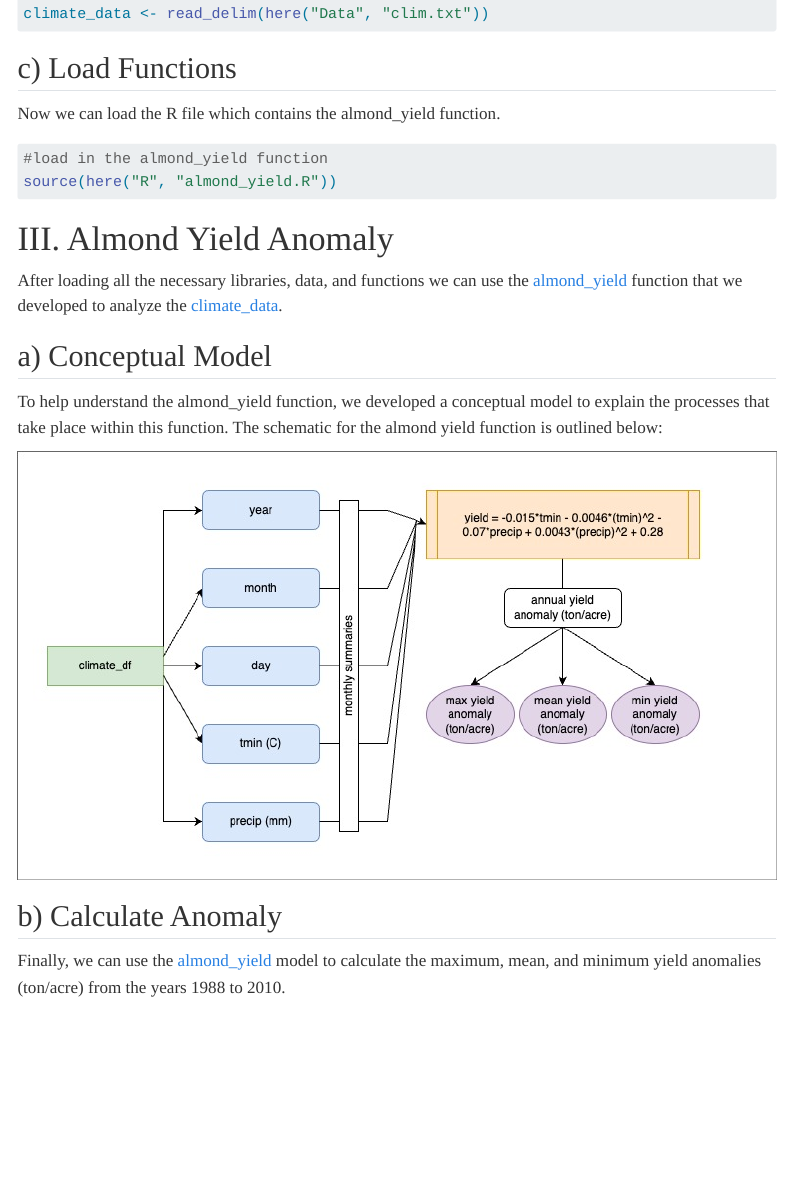
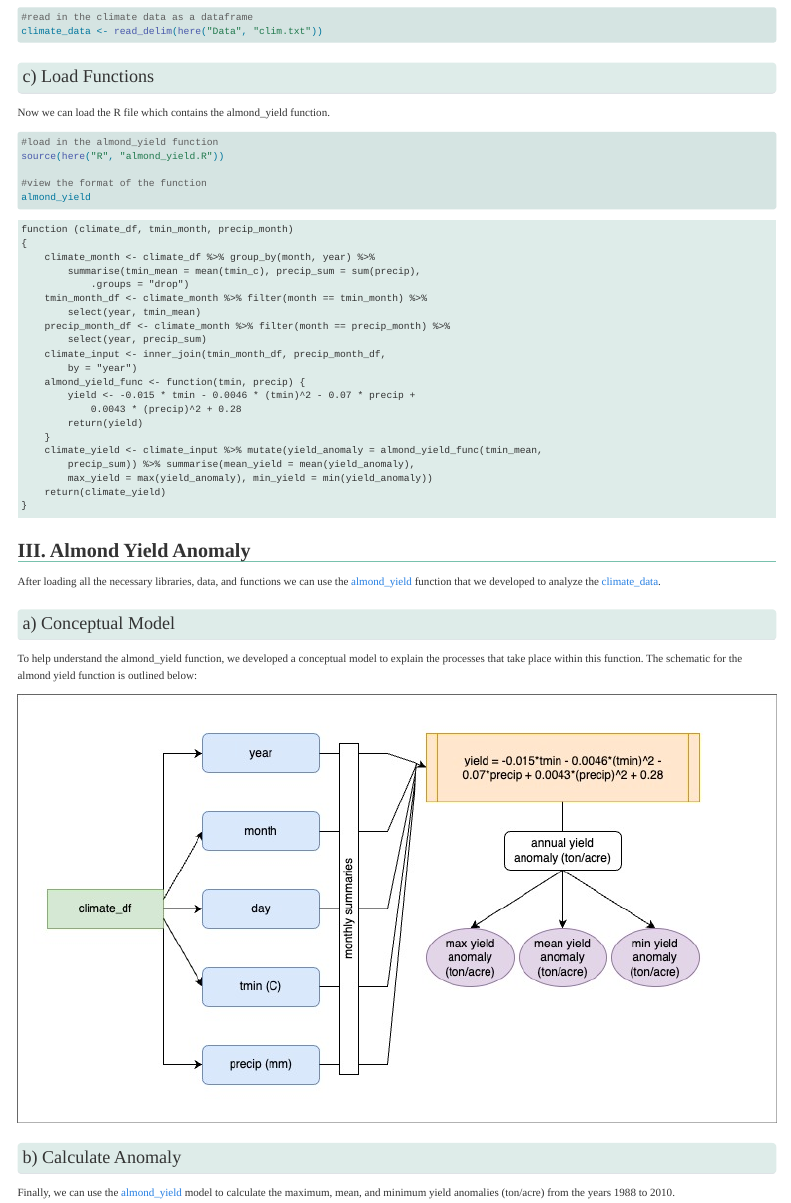
Before and after one commit to jadenorli/eds-230-hw2, a Quarto document (Code/EDS_230_HW2.qmd): the page in a window 1100 px wide, from 1030 px down before the commit and from 660 px down after it. Rendered offline with R 4.5, knitr and Pandoc in place of Quarto, with nearby package versions; menus at the side of the page are left out.

Commit message:
updating custom.css file with most recent edits

````diff
--- a/Code/EDS_230_HW2.qmd
+++ b/Code/EDS_230_HW2.qmd
@@ -68,6 +68,8 @@
 #load in the almond_yield function
 source(here("R", "almond_yield.R"))
 
+#view the format of the function
+almond_yield
 ```
 
 
--- a/Code/custom.css
+++ b/Code/custom.css
@@ -1,19 +1,66 @@
 
-/* set the aesthetics for the body of the document */
-body {
-  font-family: "Times New Roman", Times, serif; /*set the font to Times New Roman */
+/* Title Aesthetics */
+.title {
+  font-family: "Times New Roman", Times, serif;
+  font-size: 2.75rem;
+  font-weight: bold;
+  border-bottom: 0px;
+  text-align: center;
+  margin-bottom: 3.75rem;
 }
 
-/* set the aesthetics for the headers of the document */
-h1, h2, h3, h4, h5, h6, h7 {
+/* Main Body Aesthetics */
+body {
+  font-size: 1.1rem;
+  margin: 0;
   font-family: "Times New Roman", Times, serif;
 }
 
-/* set the aesthetics for the main title of the document */
-h1.title {
-  font-size: 40px;
+
+/* Header h1 Aesthetics */
+h1, .h1 {
+  font-family: "Times New Roman", Times, serif;
+  font-size: 2rem;
   font-weight: bold;
-  text-align: center;
+  border-bottom: 0.125rem solid #78c1ad; /* Underline effect */
+}
+
+/* Header h2 Aesthetics */
+h2, .h2 {
+  font-family: "Times New Roman", Times, serif;
+  font-size: 1.8rem;
+  background-color:  rgba(174, 209, 200, 0.4) !important;
+  border-radius: 0.4rem !important;
+  padding: 0.5rem; /* ensures text doesn't touch rounded edges */
+}
+
+/* Header h3 Aesthetics */
+h3, .h3 {
+  font-family: "Times New Roman", Times, serif;
+  font-size: 1.6rem;
+}
+
+/* Header h4 Aesthetics */
+h4, .h4 {
+  font-family: "Times New Roman", Times, serif;
+  font-size: 1.4rem;
+  text-indent: 0.5rem;
+  color: #78c1ad;
+  margin-left: 1rem;
+}
+
+
+/* Table of Contents Title Aesthetics */
+#toc-title {
+  font-size: 1.05rem;
+  font-weight: bold;
+  text-indent: 0rem;
+}
+
+
+/* Code Folding Aesthetics */
+pre {
+  background-color:  rgba(174, 209, 200, 0.4) !important; /* background color */
 }
 
 /* enable line wrapping inside code chunks */
````
Also changed, not shown: Code/EDS_230_HW2.html, 1 other file.
